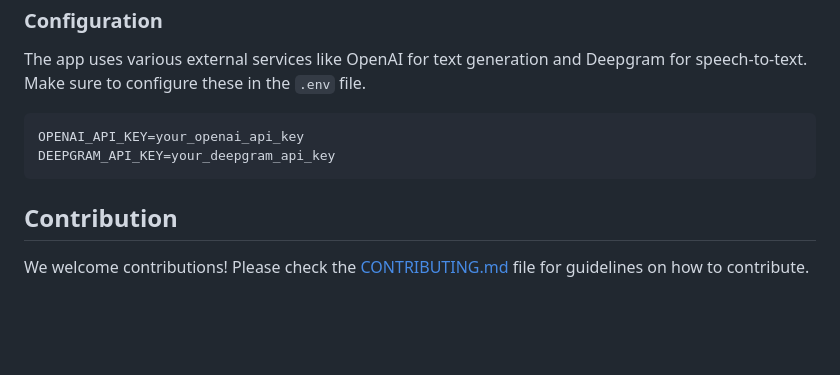
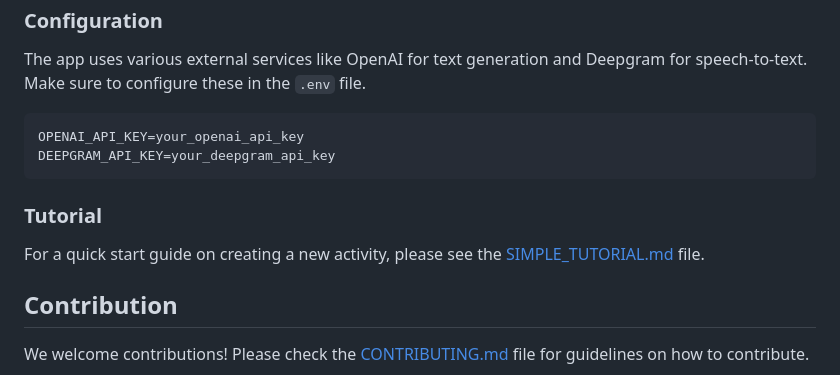
Before and after one commit to KaranPrince/FLUTTER_VOICE_FRIEND, a Markdown page: README.md, the part around the change. Rendered like a GitHub page; blank space fills up the shorter version.

Commit message:
Add tutorial to guide

````diff
--- a/README.md
+++ b/README.md
@@ -135,6 +135,10 @@ OPENAI_API_KEY=your_openai_api_key
 DEEPGRAM_API_KEY=your_deepgram_api_key
 ```
 
+### Tutorial
+For a quick start guide on creating a new activity, please see the [SIMPLE_TUTORIAL.md](SIMPLE_TUTORIAL.md) file.
+
+
 ## Contribution
 
 We welcome contributions! Please check the [CONTRIBUTING.md](CONTRIBUTING.md) file for guidelines on how to contribute.
````
